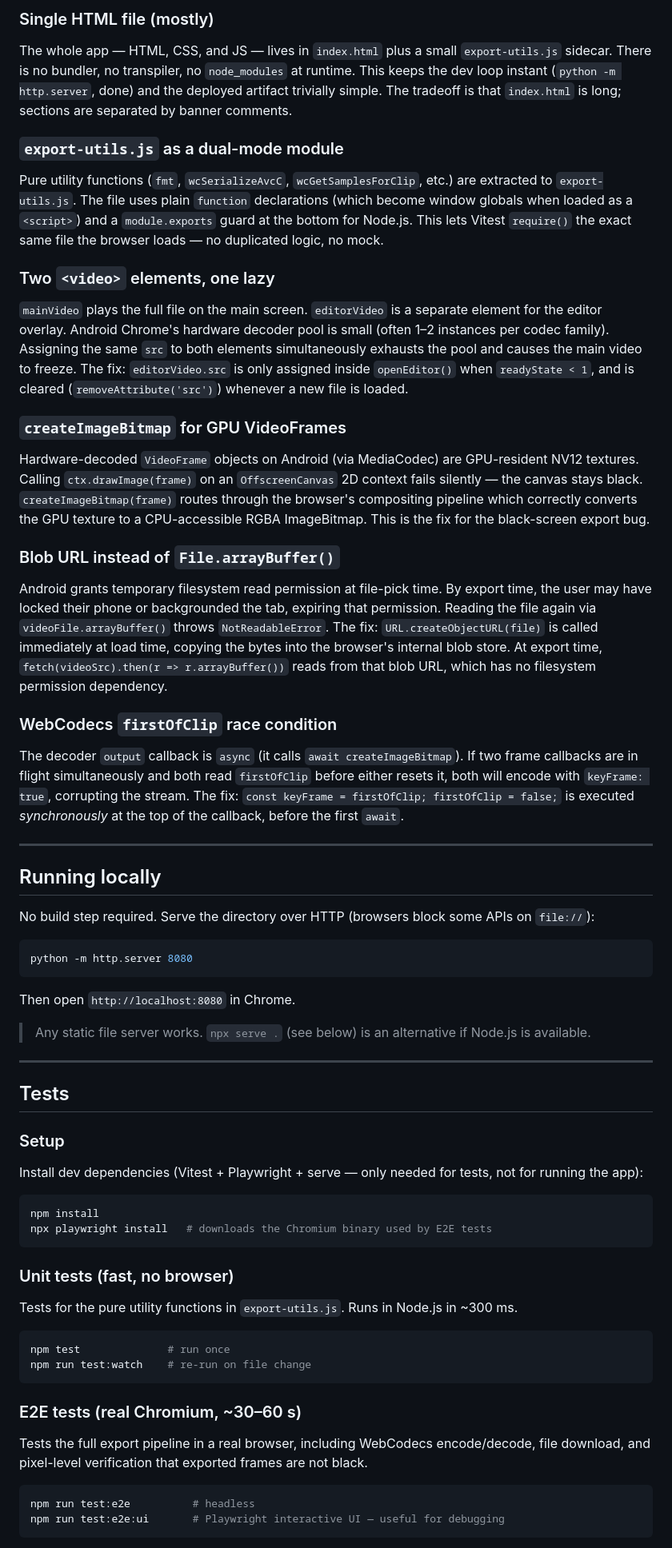
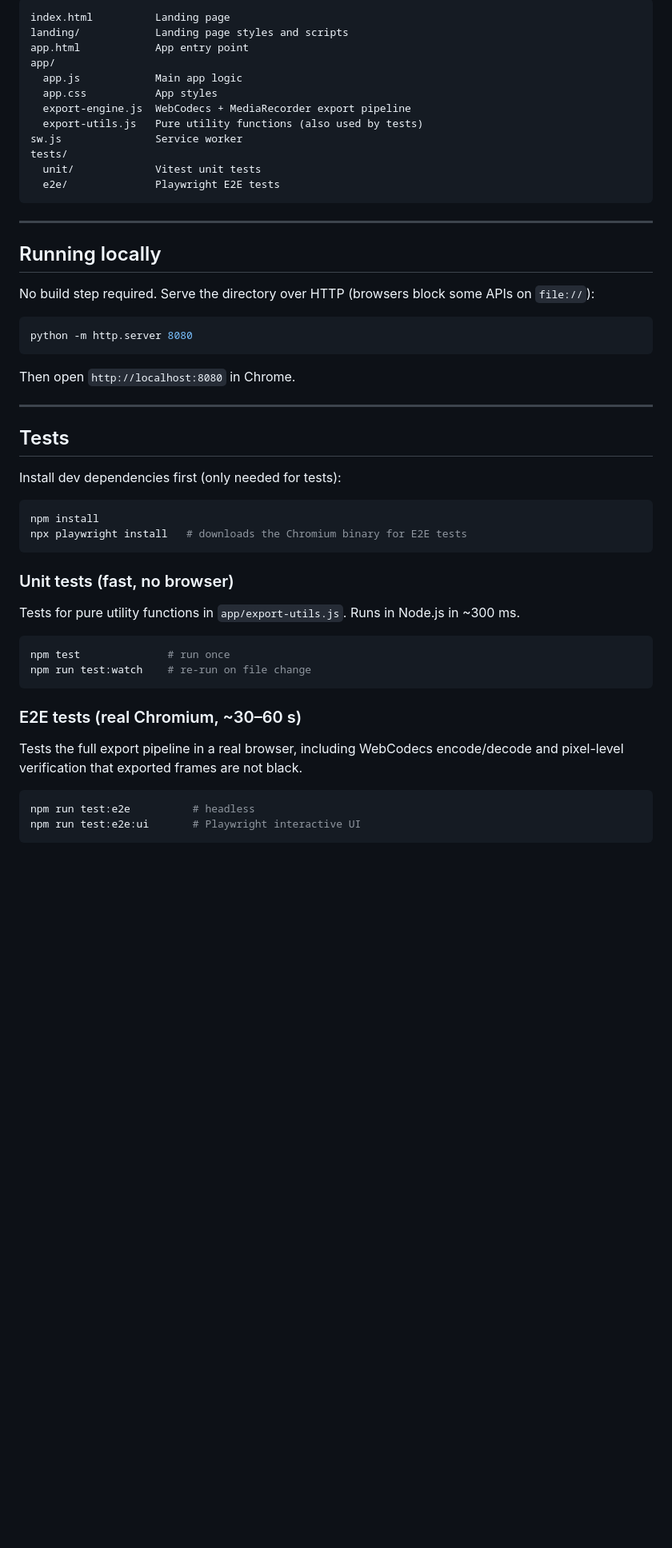
Before and after one commit to tunglinn/simple-gameplay-editor-site, a Markdown page: README.md, the part around one of its changes. Shown at 80% size. Rendered like a GitHub page; blank space fills up the shorter version.

````diff
--- a/README.md
+++ b/README.md
@@ -51,27 +48,18 @@ Works on desktop Chrome and Android Chrome. No server, no account, no build step
 
-### Single HTML file (mostly)
-
-The whole app — HTML, CSS, and JS — lives in `index.html` plus a small `export-utils.js` sidecar. There is no bundler, no transpiler, no `node_modules` at runtime. This keeps the dev loop instant (`python -m http.server`, done) and the deployed artifact trivially simple. The tradeoff is that `index.html` is long; sections are separated by banner comments.
-
-### `export-utils.js` as a dual-mode module
-
-Pure utility functions (`fmt`, `wcSerializeAvcC`, `wcGetSamplesForClip`, etc.) are extracted to `export-utils.js`. The file uses plain `function` declarations (which become window globals when loaded as a `<script>`) and a `module.exports` guard at the bottom for Node.js. This lets Vitest `require()` the exact same file the browser loads — no duplicated logic, no mock.
-
-### Two `<video>` elements, one lazy
-
-`mainVideo` plays the full file on the main screen. `editorVideo` is a separate element for the editor overlay. Android Chrome's hardware decoder pool is small (often 1–2 instances per codec family). Assigning the same `src` to both elements simultaneously exhausts the pool and causes the main video to freeze. The fix: `editorVideo.src` is only assigned inside `openEditor()` when `readyState < 1`, and is cleared (`removeAttribute('src')`) whenever a new file is loaded.
-
-### `createImageBitmap` for GPU VideoFrames
-
-Hardware-decoded `VideoFrame` objects on Android (via MediaCodec) are GPU-resident NV12 textures. Calling `ctx.drawImage(frame)` on an `OffscreenCanvas` 2D context fails silently — the canvas stays black. `createImageBitmap(frame)` routes through the browser's compositing pipeline which correctly converts the GPU texture to a CPU-accessible RGBA ImageBitmap. This is the fix for the black-screen export bug.
-
-### Blob URL instead of `File.arrayBuffer()`
-
-Android grants temporary filesystem read permission at file-pick time. By export time, the user may have locked their phone or backgrounded the tab, expiring that permission. Reading the file again via `videoFile.arrayBuffer()` throws `NotReadableError`. The fix: `URL.createObjectURL(file)` is called immediately at load time, copying the bytes into the browser's internal blob store. At export time, `fetch(videoSrc).then(r => r.arrayBuffer())` reads from that blob URL, which has no filesystem permission dependency.
-
-### WebCodecs `firstOfClip` race condition
-
-The decoder `output` callback is `async` (it calls `await createImageBitmap`). If two frame callbacks are in flight simultaneously and both read `firstOfClip` before either resets it, both will encode with `keyFrame: true`, corrupting the stream. The fix: `const keyFrame = firstOfClip; firstOfClip = false;` is executed *synchronously* at the top of the callback, before the first `await`.
+```
+index.html          Landing page
+landing/            Landing page styles and scripts
+app.html            App entry point
+app/
+  app.js            Main app logic
+  app.css           App styles
+  export-engine.js  WebCodecs + MediaRecorder export pipeline
+  export-utils.js   Pure utility functions (also used by tests)
+sw.js               Service worker
+tests/
+  unit/             Vitest unit tests
+  e2e/              Playwright E2E tests
+```
 
 ---
 
@@ -85,24 +73,20 @@ python -m http.server 8080
 
 Then open `http://localhost:8080` in Chrome.
 
-> Any static file server works. `npx serve .` (see below) is an alternative if Node.js is available.
-
 ---
 
 ## Tests
 
-### Setup
-
-Install dev dependencies (Vitest + Playwright + serve — only needed for tests, not for running the app):
+Install dev dependencies first (only needed for tests):
 
 ```bash
 npm install
-npx playwright install   # downloads the Chromium binary used by E2E tests
+npx playwright install   # downloads the Chromium binary for E2E tests
 ```
 
 ### Unit tests (fast, no browser)
 
-Tests for the pure utility functions in `export-utils.js`. Runs in Node.js in ~300 ms.
+Tests for pure utility functions in `app/export-utils.js`. Runs in Node.js in ~300 ms.
 
 ```bash
 npm test              # run once
@@ -111,10 +95,10 @@ npm run test:watch    # re-run on file change
 
 ### E2E tests (real Chromium, ~30–60 s)
 
-Tests the full export pipeline in a real browser, including WebCodecs encode/decode, file download, and pixel-level verification that exported frames are not black.
+Tests the full export pipeline in a real browser, including WebCodecs encode/decode and pixel-level verification that exported frames are not black.
 
 ```bash
 npm run test:e2e          # headless
-npm run test:e2e:ui       # Playwright interactive UI — useful for debugging
+npm run test:e2e:ui       # Playwright interactive UI
 ```
 
````
Also changed, not shown: other parts of README.md (+23 -30 lines).
